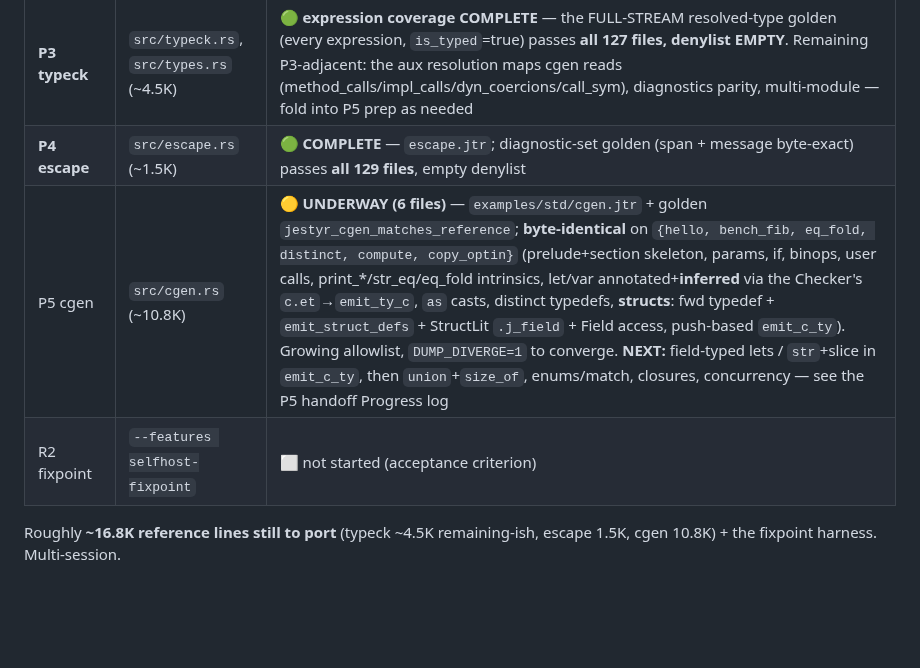
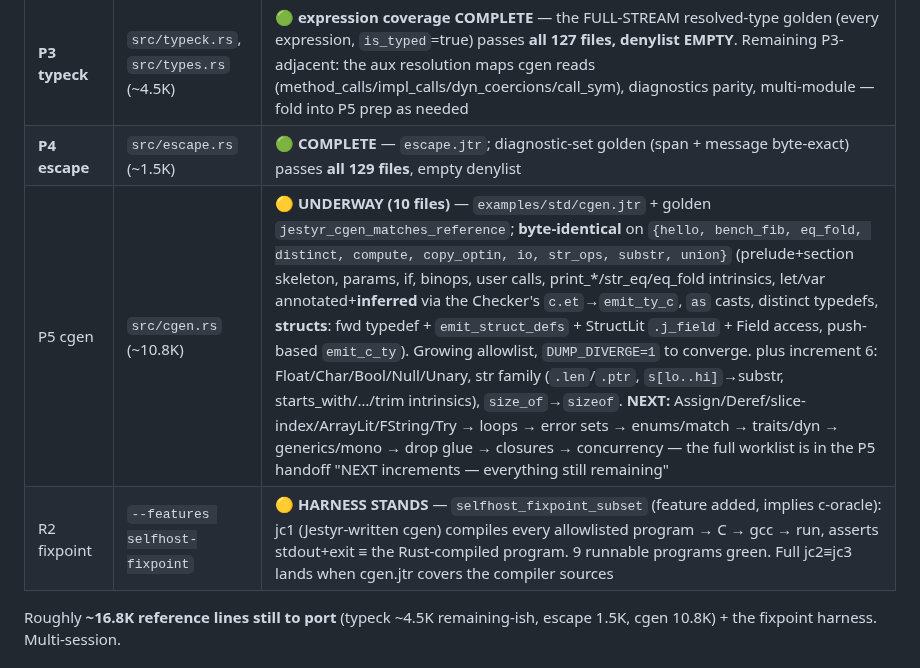
Before and after one commit to AdamEzzat1/Jestyr, a Markdown page: docs/session-notes/jestyr-selfhost-REMAINING.md, the part around the change. Drawn GitHub-style; blank space fills up the shorter version.

```diff
--- a/docs/session-notes/jestyr-selfhost-REMAINING.md
+++ b/docs/session-notes/jestyr-selfhost-REMAINING.md
@@ -20,8 +20,8 @@
 | **P2 parser** | `src/parser.rs`, `src/ast.rs` (~2.6K) | ✅ **COMPLETE** — module golden 125/125, denylist empty |
 | **P3 typeck** | `src/typeck.rs`, `src/types.rs` (~4.5K) | 🟢 **expression coverage COMPLETE** — the FULL-STREAM resolved-type golden (every expression, `is_typed`=true) passes **all 127 files, denylist EMPTY**. Remaining P3-adjacent: the aux resolution maps cgen reads (method_calls/impl_calls/dyn_coercions/call_sym), diagnostics parity, multi-module — fold into P5 prep as needed |
 | **P4 escape** | `src/escape.rs` (~1.5K) | 🟢 **COMPLETE** — `escape.jtr`; diagnostic-set golden (span + message byte-exact) passes **all 129 files**, empty denylist |
-| P5 cgen | `src/cgen.rs` (~10.8K) | 🟡 **UNDERWAY (6 files)** — `examples/std/cgen.jtr` + golden `jestyr_cgen_matches_reference`; **byte-identical** on `{hello, bench_fib, eq_fold, distinct, compute, copy_optin}` (prelude+section skeleton, params, if, binops, user calls, print_*/str_eq/eq_fold intrinsics, let/var annotated+**inferred** via the Checker's `c.et`→`emit_ty_c`, `as` casts, distinct typedefs, **structs**: fwd typedef + `emit_struct_defs` + StructLit `.j_field` + Field access, push-based `emit_c_ty`). Growing allowlist, `DUMP_DIVERGE=1` to converge. **NEXT:** field-typed lets / `str`+slice in `emit_c_ty`, then `union`+`size_of`, enums/match, closures, concurrency — see the P5 handoff Progress log |
-| R2 fixpoint | `--features selfhost-fixpoint` | ⬜ not started (acceptance criterion) |
+| P5 cgen | `src/cgen.rs` (~10.8K) | 🟡 **UNDERWAY (10 files)** — `examples/std/cgen.jtr` + golden `jestyr_cgen_matches_reference`; **byte-identical** on `{hello, bench_fib, eq_fold, distinct, compute, copy_optin, io, str_ops, substr, union}` (prelude+section skeleton, params, if, binops, user calls, print_*/str_eq/eq_fold intrinsics, let/var annotated+**inferred** via the Checker's `c.et`→`emit_ty_c`, `as` casts, distinct typedefs, **structs**: fwd typedef + `emit_struct_defs` + StructLit `.j_field` + Field access, push-based `emit_c_ty`). Growing allowlist, `DUMP_DIVERGE=1` to converge. plus increment 6: Float/Char/Bool/Null/Unary, str family (`.len`/`.ptr`, `s[lo..hi]`→substr, starts_with/…/trim intrinsics), `size_of`→`sizeof`. **NEXT:** Assign/Deref/slice-index/ArrayLit/FString/Try → loops → error sets → enums/match → traits/dyn → generics/mono → drop glue → closures → concurrency — the full worklist is in the P5 handoff "NEXT increments — everything still remaining" |
+| R2 fixpoint | `--features selfhost-fixpoint` | 🟡 **HARNESS STANDS** — `selfhost_fixpoint_subset` (feature added, implies c-oracle): jc1 (Jestyr-written cgen) compiles every allowlisted program → C → gcc → run, asserts stdout+exit ≡ the Rust-compiled program. 9 runnable programs green. Full jc2≡jc3 lands when cgen.jtr covers the compiler sources |
 
 Roughly **~16.8K reference lines still to port** (typeck ~4.5K remaining-ish, escape 1.5K, cgen
 10.8K) + the fixpoint harness. Multi-session.
```
Also changed, not shown: docs/session-notes/jestyr-selfhost-P5-cgen-R2-handoff.md (+72 -9 lines).
